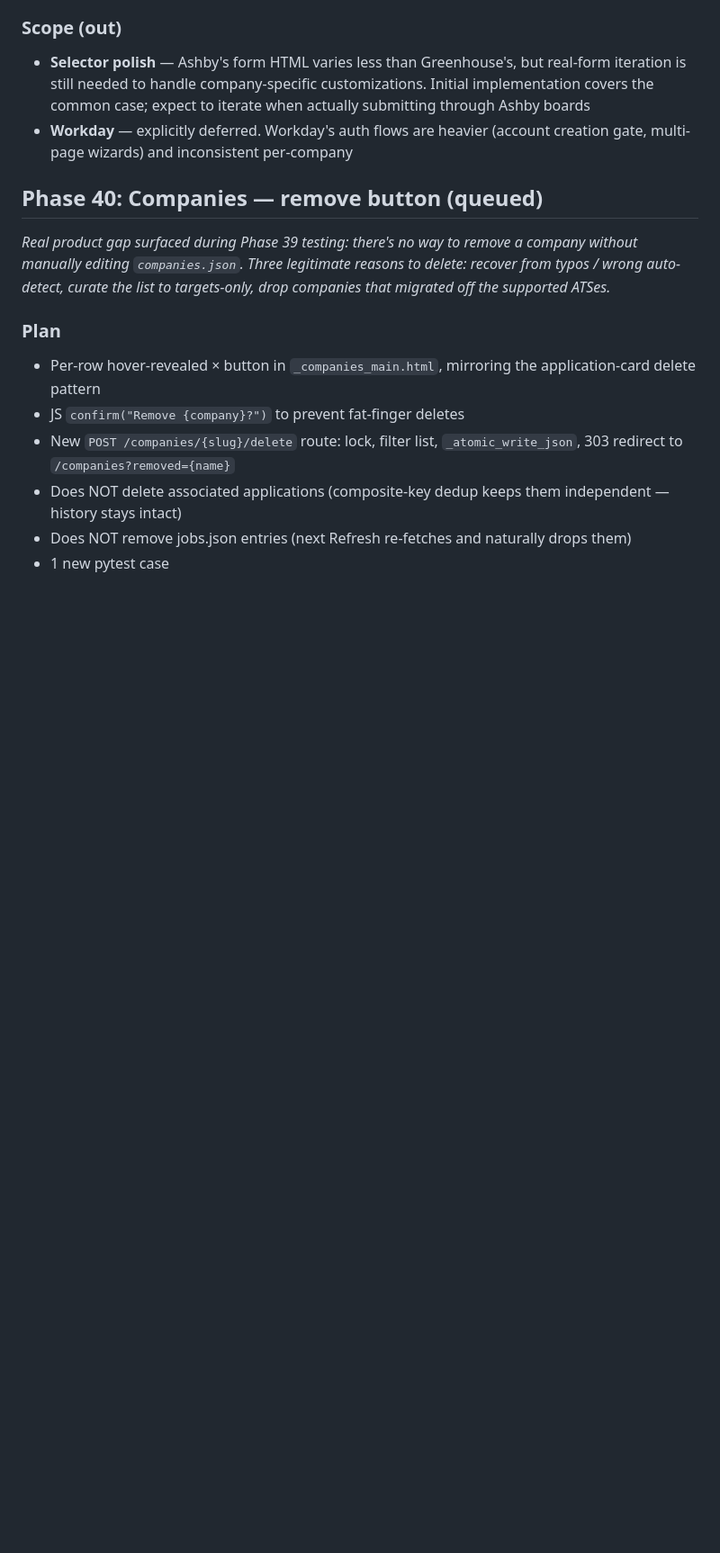
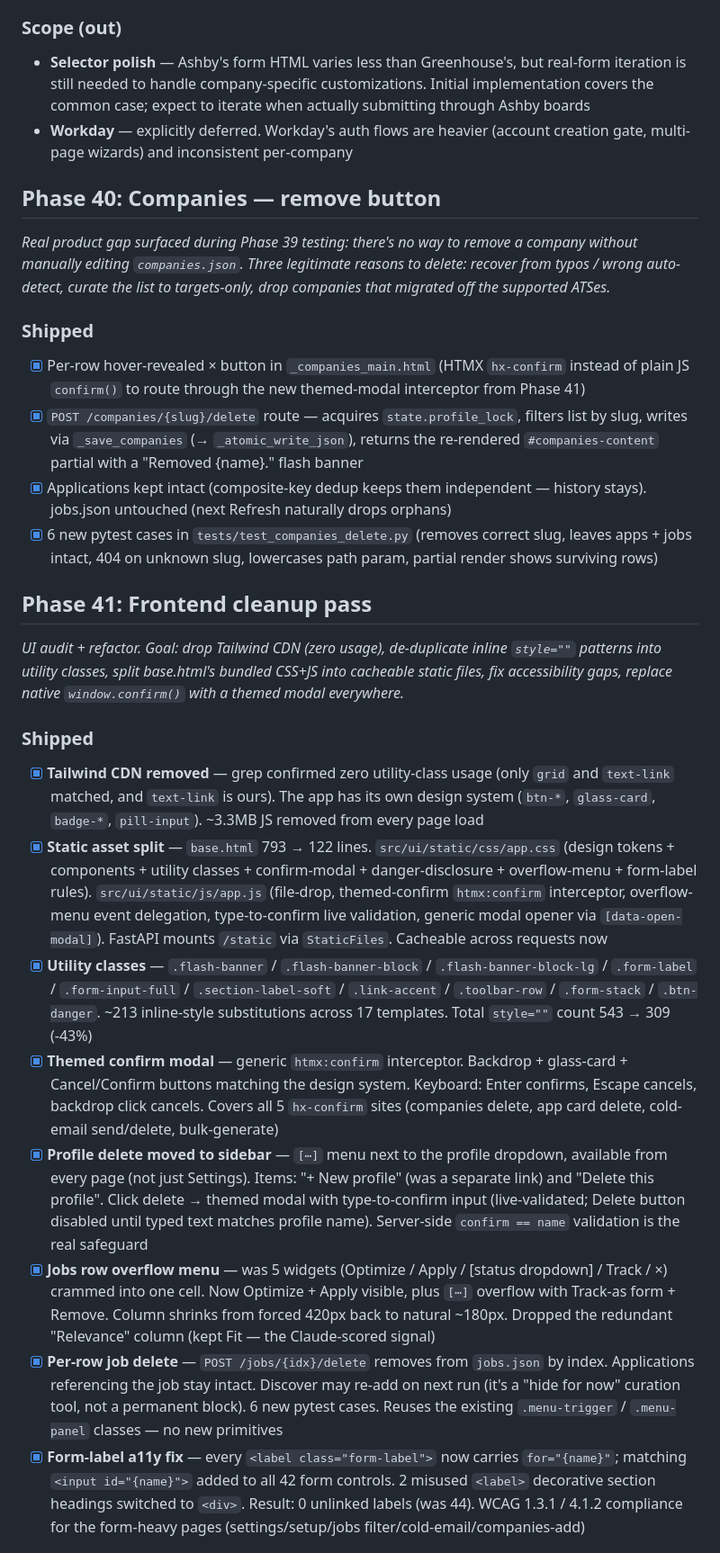
Before and after one commit to afeef-allahbaksh/AutoApply, a Markdown page: tasks/todo.md, the part around one of its changes. Shown at 90% size. Drawn GitHub-style; blank space fills up the shorter version.

Commit message:
docs: mark phase 40 + 41 shipped in todo.md; extend lesson 15 with 'check process age before iterating' rule; log batch_apply flaky test followup

```diff
--- a/tasks/todo.md
+++ b/tasks/todo.md
@@ -530,15 +530,27 @@ A reviewer evaluating the project will check: where are the tests? Today the ans
 - **Selector polish** — Ashby's form HTML varies less than Greenhouse's, but real-form iteration is still needed to handle company-specific customizations. Initial implementation covers the common case; expect to iterate when actually submitting through Ashby boards
 - **Workday** — explicitly deferred. Workday's auth flows are heavier (account creation gate, multi-page wizards) and inconsistent per-company
 
-## Phase 40: Companies — remove button (queued)
+## Phase 40: Companies — remove button
 
 *Real product gap surfaced during Phase 39 testing: there's no way to remove a company without manually editing `companies.json`. Three legitimate reasons to delete: recover from typos / wrong auto-detect, curate the list to targets-only, drop companies that migrated off the supported ATSes.*
 
-### Plan
+### Shipped
+- [x] Per-row hover-revealed × button in `_companies_main.html` (HTMX `hx-confirm` instead of plain JS `confirm()` to route through the new themed-modal interceptor from Phase 41)
+- [x] `POST /companies/{slug}/delete` route — acquires `state.profile_lock`, filters list by slug, writes via `_save_companies` (→ `_atomic_write_json`), returns the re-rendered `#companies-content` partial with a "Removed {name}." flash banner
+- [x] Applications kept intact (composite-key dedup keeps them independent — history stays). jobs.json untouched (next Refresh naturally drops orphans)
+- [x] 6 new pytest cases in `tests/test_companies_delete.py` (removes correct slug, leaves apps + jobs intact, 404 on unknown slug, lowercases path param, partial render shows surviving rows)
 
-- Per-row hover-revealed × button in `_companies_main.html`, mirroring the application-card delete pattern
-- JS `confirm("Remove {company}?")` to prevent fat-finger deletes
-- New `POST /companies/{slug}/delete` route: lock, filter list, `_atomic_write_json`, 303 redirect to `/companies?removed={name}`
-- Does NOT delete associated applications (composite-key dedup keeps them independent — history stays intact)
-- Does NOT remove jobs.json entries (next Refresh re-fetches and naturally drops them)
-- 1 new pytest case
+## Phase 41: Frontend cleanup pass
+
+*UI audit + refactor. Goal: drop Tailwind CDN (zero usage), de-duplicate inline `style=""` patterns into utility classes, split base.html's bundled CSS+JS into cacheable static files, fix accessibility gaps, replace native `window.confirm()` with a themed modal everywhere.*
+
+### Shipped
+- [x] **Tailwind CDN removed** — grep confirmed zero utility-class usage (only `grid` and `text-link` matched, and `text-link` is ours). The app has its own design system (`btn-*`, `glass-card`, `badge-*`, `pill-input`). ~3.3MB JS removed from every page load
+- [x] **Static asset split** — `base.html` 793 → 122 lines. `src/ui/static/css/app.css` (design tokens + components + utility classes + confirm-modal + danger-disclosure + overflow-menu + form-label rules). `src/ui/static/js/app.js` (file-drop, themed-confirm `htmx:confirm` interceptor, overflow-menu event delegation, type-to-confirm live validation, generic modal opener via `[data-open-modal]`). FastAPI mounts `/static` via `StaticFiles`. Cacheable across requests now
+- [x] **Utility classes** — `.flash-banner` / `.flash-banner-block` / `.flash-banner-block-lg` / `.form-label` / `.form-input-full` / `.section-label-soft` / `.link-accent` / `.toolbar-row` / `.form-stack` / `.btn-danger`. ~213 inline-style substitutions across 17 templates. Total `style=""` count 543 → 309 (-43%)
+- [x] **Themed confirm modal** — generic `htmx:confirm` interceptor. Backdrop + glass-card + Cancel/Confirm buttons matching the design system. Keyboard: Enter confirms, Escape cancels, backdrop click cancels. Covers all 5 `hx-confirm` sites (companies delete, app card delete, cold-email send/delete, bulk-generate)
+- [x] **Profile delete moved to sidebar** — `[⋯]` menu next to the profile dropdown, available from every page (not just Settings). Items: "+ New profile" (was a separate link) and "Delete this profile". Click delete → themed modal with type-to-confirm input (live-validated; Delete button disabled until typed text matches profile name). Server-side `confirm == name` validation is the real safeguard
+- [x] **Jobs row overflow menu** — was 5 widgets (Optimize / Apply / [status dropdown] / Track / ×) crammed into one cell. Now Optimize + Apply visible, plus `[⋯]` overflow with Track-as form + Remove. Column shrinks from forced 420px back to natural ~180px. Dropped the redundant "Relevance" column (kept Fit — the Claude-scored signal)
+- [x] **Per-row job delete** — `POST /jobs/{idx}/delete` removes from `jobs.json` by index. Applications referencing the job stay intact. Discover may re-add on next run (it's a "hide for now" curation tool, not a permanent block). 6 new pytest cases. Reuses the existing `.menu-trigger` / `.menu-panel` classes — no new primitives
+- [x] **Form-label a11y fix** — every `<label class="form-label">` now carries `for="{name}"`; matching `<input id="{name}">` added to all 42 form controls. 2 misused `<label>` decorative section headings switched to `<div>`. Result: 0 unlinked labels (was 44). WCAG 1.3.1 / 4.1.2 compliance for the form-heavy pages (settings/setup/jobs filter/cold-email/companies-add)
+
```
Also changed, not shown: other parts of tasks/todo.md (+9 -0 lines), tasks/lessons.md (+1 -1 lines).
